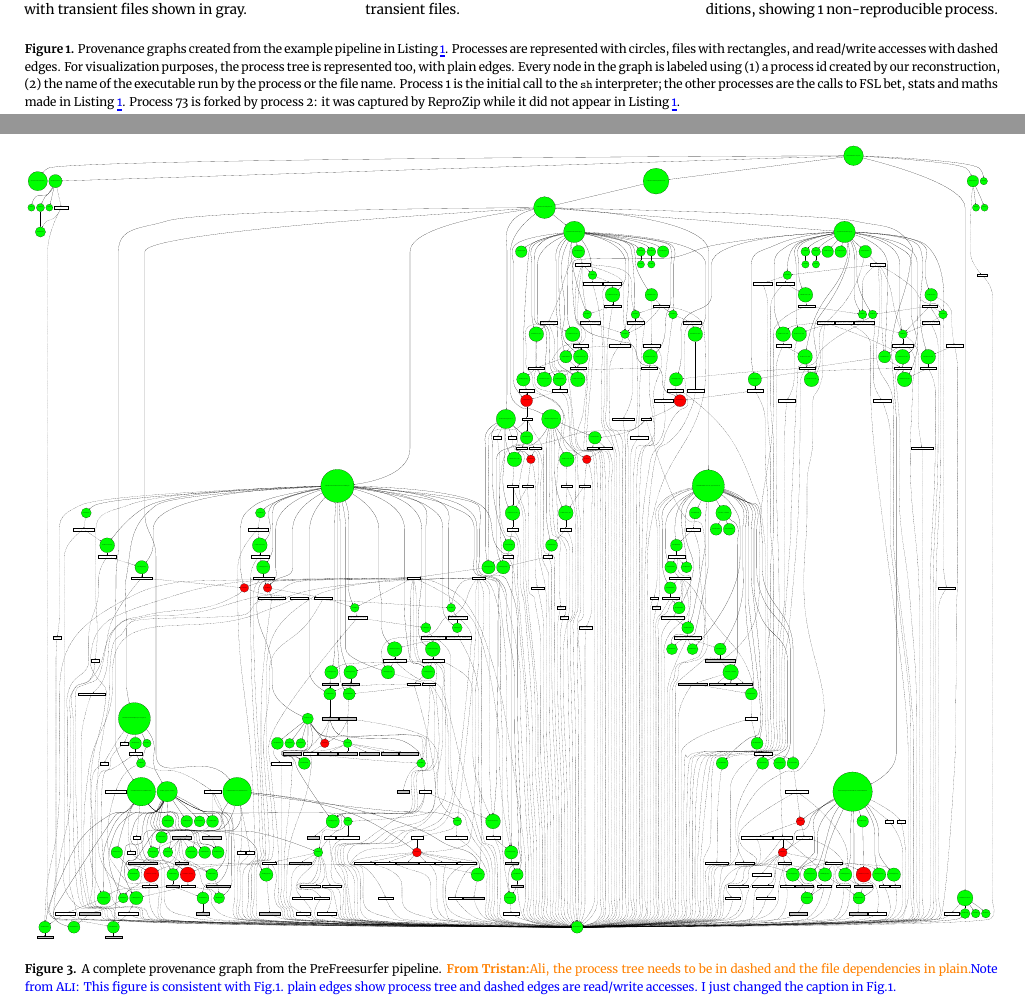
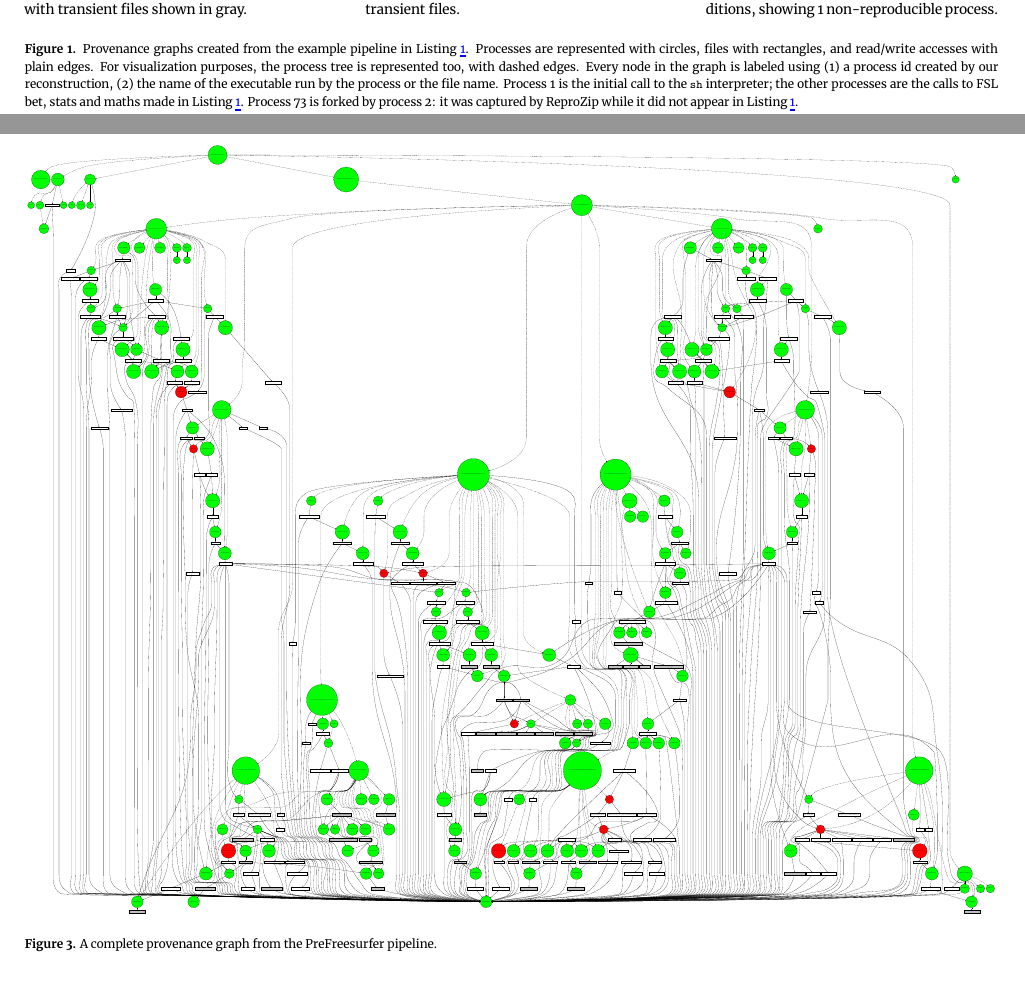
Before and after one commit to ali4006/HCP-reproducibility-paper, a LaTeX paper (paper.tex): two parts of pages 2 and 4 of 6, joined at a grey line, cut so that both start at the same text. Compiled offline with XeLaTeX.

Commit message:
fix fig.3

```diff
--- a/paper.tex
+++ b/paper.tex
@@ -261,9 +261,9 @@ Spot will stop the procedure of labeling if any excluded processes create differ
     created from the example pipeline in
     Listing~\ref{listing:sample-script}.
     Processes are represented with circles, files with rectangles, and read/write accesses
-    with dashed edges.
+    with plain edges.
     For visualization purposes, the process tree is represented too, with
-    plain edges. Every node in the graph is labeled using (1) a process id
+    dashed edges. Every node in the graph is labeled using (1) a process id
     created by our reconstruction, (2) the name of the executable run by the
     process or the file name. Process 1 is the initial call to the
     \texttt{sh} interpreter; the other processes are the calls to FSL bet,
@@ -580,8 +580,7 @@ the observed differences in the entire pipeline, for a given subject.
 \begin{minipage}{\linewidth}
   \centering
     \includegraphics[width=\linewidth]{figures/pfs-labeled.pdf}
-    \caption{A complete provenance graph from the PreFreesurfer pipeline. \tristan{Ali, the process tree needs to be in dashed and the file
-    dependencies in plain.} \note{Ali}{This figure is consistent with Fig.1. plain edges show process tree and dashed edges are read/write accesses. I just changed the caption in Fig.1.}}
+    \caption{A complete provenance graph from the PreFreesurfer pipeline.}
     \label{fig:complete_pfs}
 \end{minipage}
 \end{figure*}
```
Also changed, not shown: figures/pfs-labeled.pdf.
